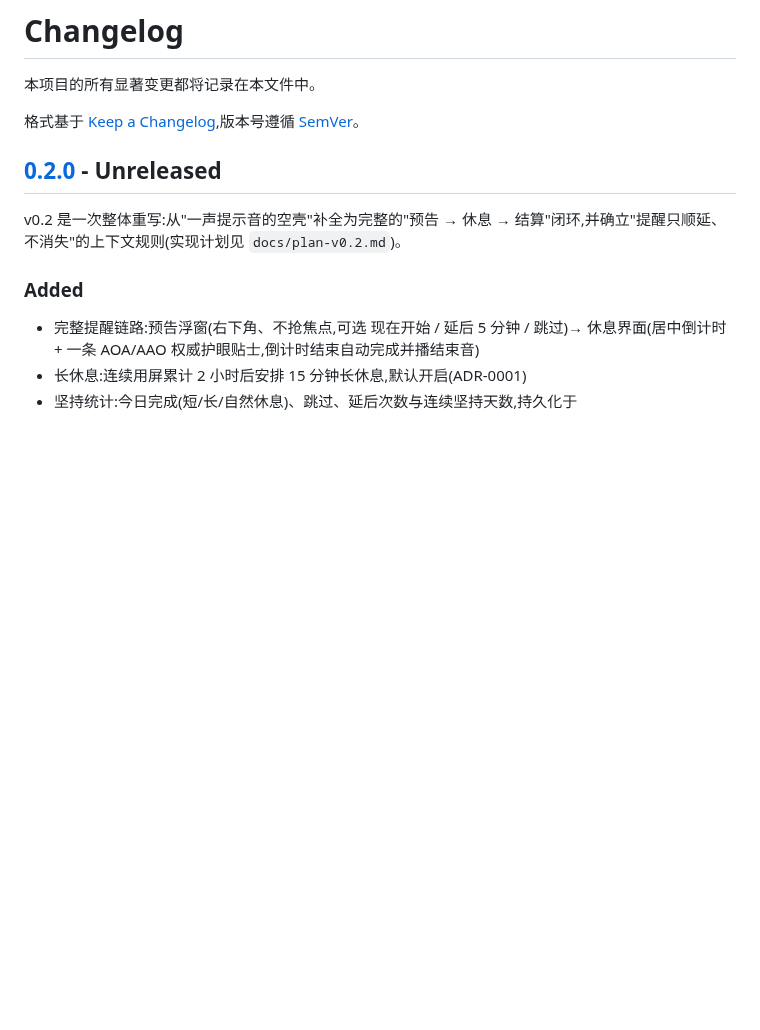
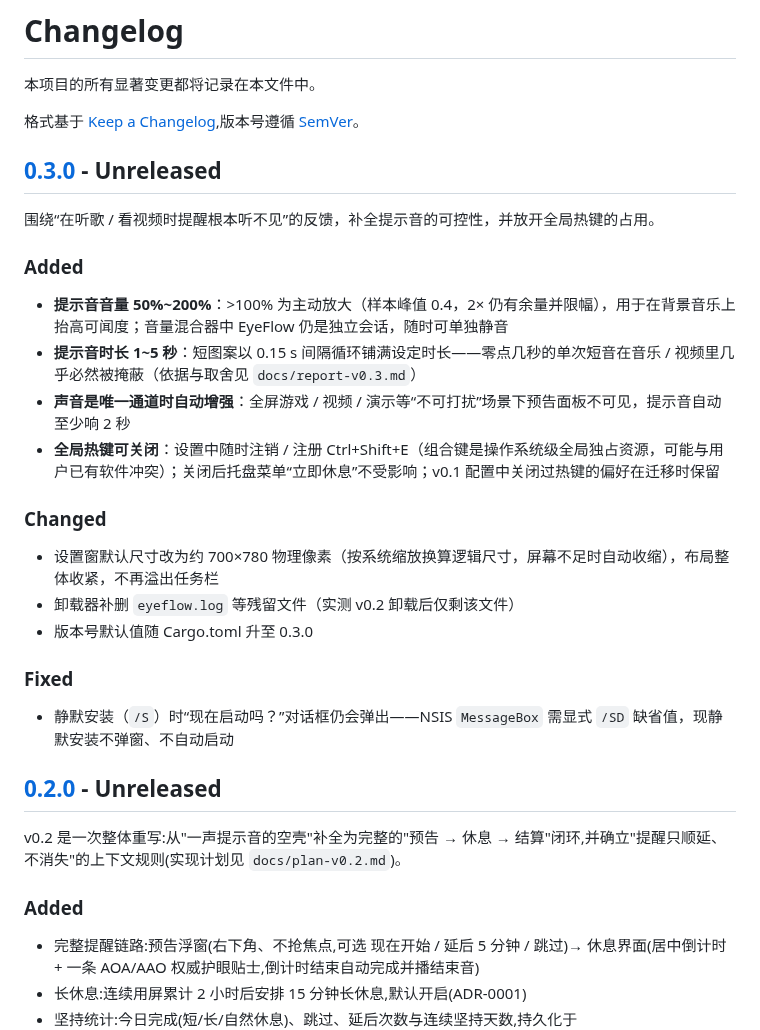
Before and after one commit to lexingtonhibiki/EyeFlow, a Markdown page: CHANGELOG.md, the part around one of its changes. Rendered like a GitHub page; blank space fills up the shorter version.

```diff
--- a/CHANGELOG.md
+++ b/CHANGELOG.md
@@ -3,6 +3,27 @@
 本项目的所有显著变更都将记录在本文件中。
 
 格式基于 [Keep a Changelog](https://keepachangelog.com/zh-CN/1.1.0/),版本号遵循 [SemVer](https://semver.org/)。
+
+## [0.3.0] - Unreleased
+
+围绕“在听歌 / 看视频时提醒根本听不见”的反馈，补全提示音的可控性，并放开全局热键的占用。
+
+### Added
+
+- **提示音音量 50%~200%**：>100% 为主动放大（样本峰值 0.4，2× 仍有余量并限幅），用于在背景音乐上抬高可闻度；音量混合器中 EyeFlow 仍是独立会话，随时可单独静音
+- **提示音时长 1~5 秒**：短图案以 0.15 s 间隔循环铺满设定时长——零点几秒的单次短音在音乐 / 视频里几乎必然被掩蔽（依据与取舍见 `docs/report-v0.3.md`）
+- **声音是唯一通道时自动增强**：全屏游戏 / 视频 / 演示等“不可打扰”场景下预告面板不可见，提示音自动至少响 2 秒
+- **全局热键可关闭**：设置中随时注销 / 注册 Ctrl+Shift+E（组合键是操作系统级全局独占资源，可能与用户已有软件冲突）；关闭后托盘菜单“立即休息”不受影响；v0.1 配置中关闭过热键的偏好在迁移时保留
+
+### Changed
+
+- 设置窗默认尺寸改为约 700×780 物理像素（按系统缩放换算逻辑尺寸，屏幕不足时自动收缩），布局整体收紧，不再溢出任务栏
+- 卸载器补删 `eyeflow.log` 等残留文件（实测 v0.2 卸载后仅剩该文件）
+- 版本号默认值随 Cargo.toml 升至 0.3.0
+
+### Fixed
+
+- 静默安装（`/S`）时“现在启动吗？”对话框仍会弹出——NSIS `MessageBox` 需显式 `/SD` 缺省值，现静默安装不弹窗、不自动启动
 
 ## [0.2.0] - Unreleased
 
```
Also changed, not shown: other parts of CHANGELOG.md (+1 -0 lines), README.md (+6 -2 lines), docs/report-v0.3.md (added, +43 -0 lines), assets/screenshots/settings.png, 10 other files.
